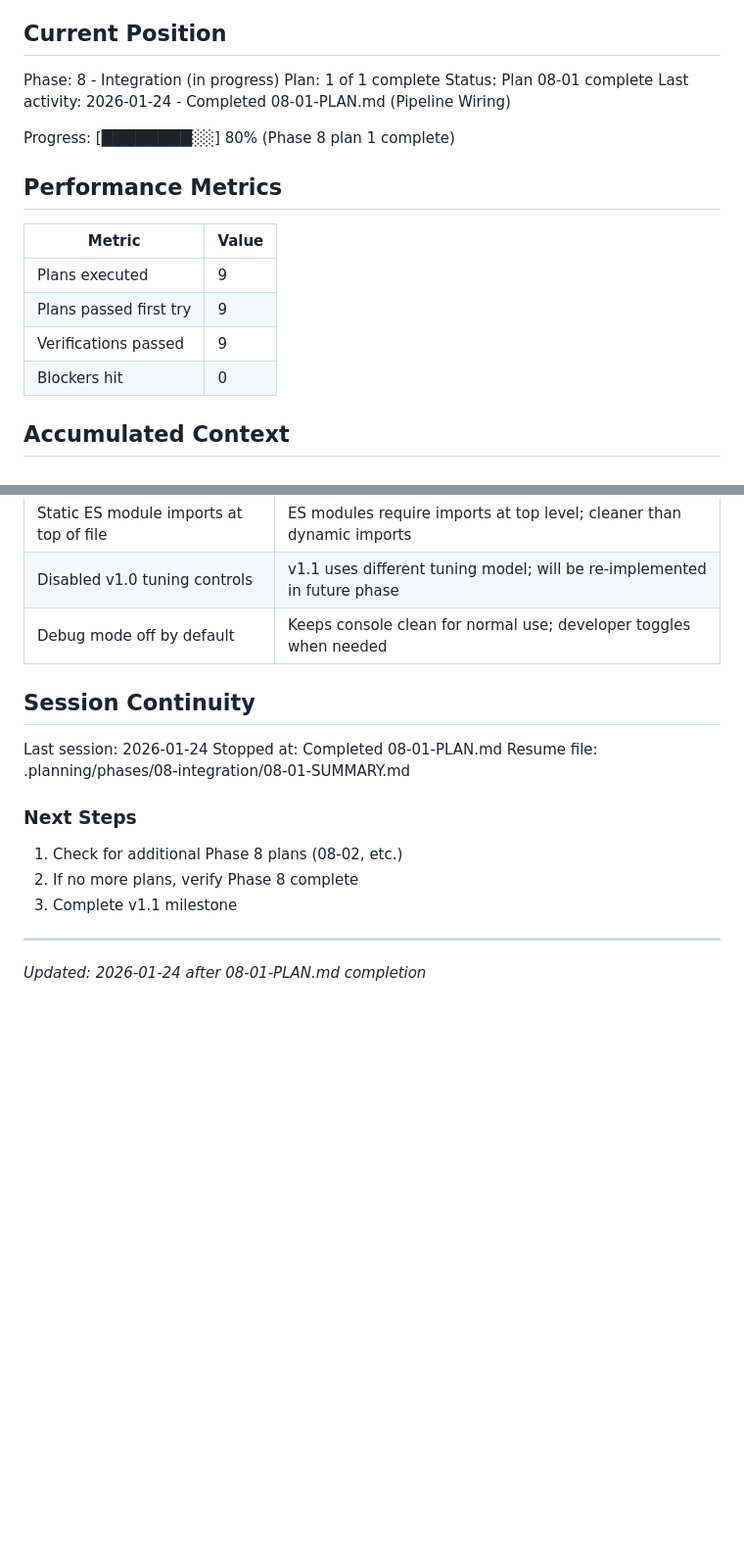
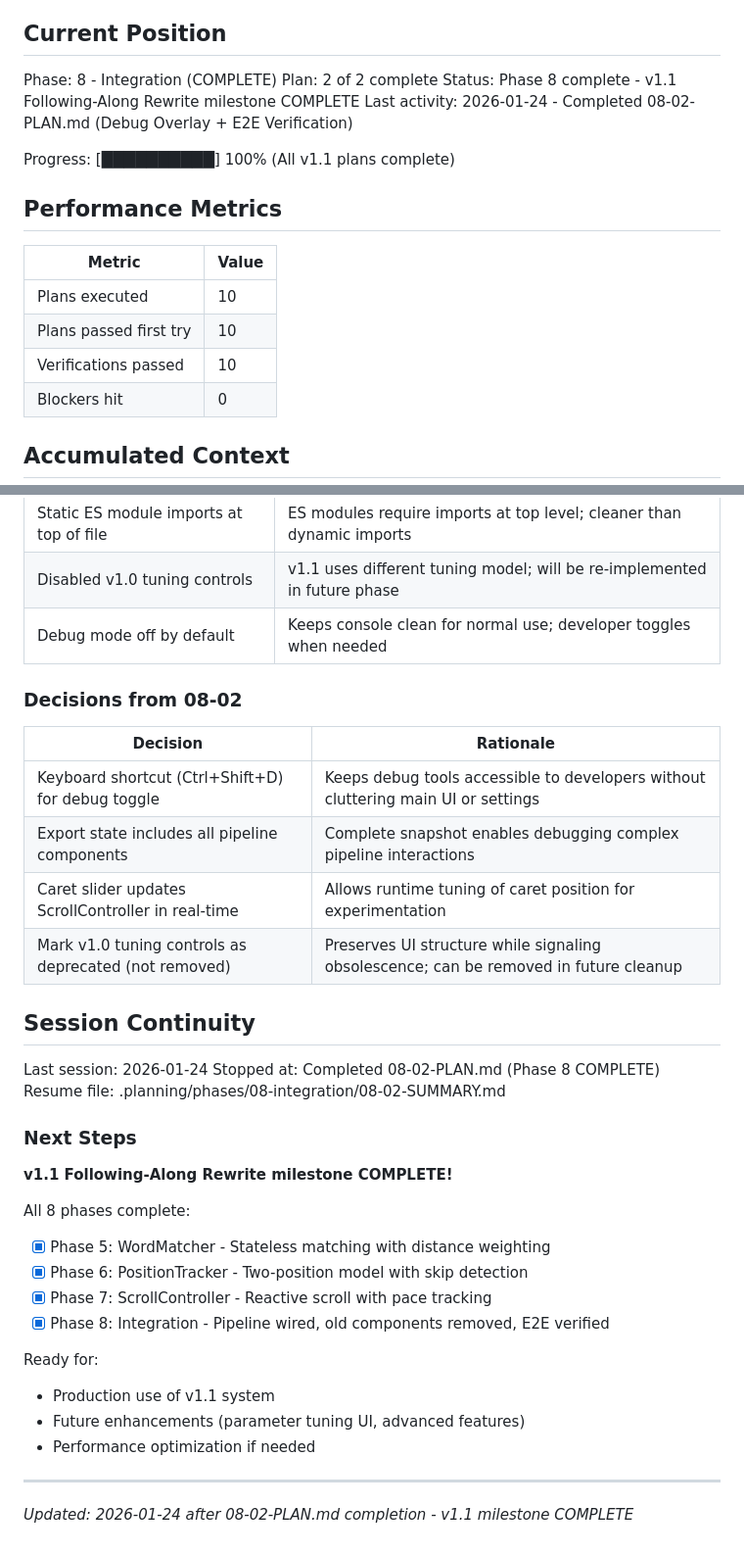
Before and after one commit to brentpenman/teleprompter, a Markdown page: .planning/STATE.md, 2 parts joined by grey strips. Shown at 98% size. Rendered like a GitHub page; blank space fills up the shorter version.

Commit message:
docs(08-02): complete Debug Overlay plan
Tasks completed: 2/2
- Task 1: Add debug overlay features (keyboard shortcut, state export, caret slider)
- Task 2: E2E verification (user approved)

Phase 8 Integration COMPLETE - v1.1 Following-Along Rewrite milestone COMPLETE

SUMMARY: .planning/phases/08-integration/08-02-SUMMARY.md
STATE: Updated to reflect Phase 8 complete, v1.1 milestone complete
ROADMAP: Updated to show all v1.1 phases shipped

Co-Authored-By: Claude Opus 4.5 <noreply@anthropic.com>

```diff
--- a/.planning/STATE.md
+++ b/.planning/STATE.md
@@ -9,20 +9,20 @@ See: .planning/PROJECT.md (updated 2026-01-24)
 
 ## Current Position
 
-Phase: 8 - Integration (in progress)
-Plan: 1 of 1 complete
-Status: Plan 08-01 complete
-Last activity: 2026-01-24 - Completed 08-01-PLAN.md (Pipeline Wiring)
+Phase: 8 - Integration (COMPLETE)
+Plan: 2 of 2 complete
+Status: Phase 8 complete - v1.1 Following-Along Rewrite milestone COMPLETE
+Last activity: 2026-01-24 - Completed 08-02-PLAN.md (Debug Overlay + E2E Verification)
 
-Progress: [████████░░] 80% (Phase 8 plan 1 complete)
+Progress: [██████████] 100% (All v1.1 plans complete)
 
 ## Performance Metrics
 
 | Metric | Value |
 |--------|-------|
-| Plans executed | 9 |
-| Plans passed first try | 9 |
-| Verifications passed | 9 |
+| Plans executed | 10 |
+| Plans passed first try | 10 |
+| Verifications passed | 10 |
 | Blockers hit | 0 |
 
 ## Accumulated Context
@@ -120,17 +120,35 @@ None.
 | Disabled v1.0 tuning controls | v1.1 uses different tuning model; will be re-implemented in future phase |
 | Debug mode off by default | Keeps console clean for normal use; developer toggles when needed |
 
+### Decisions from 08-02
+
+| Decision | Rationale |
+|----------|-----------|
+| Keyboard shortcut (Ctrl+Shift+D) for debug toggle | Keeps debug tools accessible to developers without cluttering main UI or settings |
+| Export state includes all pipeline components | Complete snapshot enables debugging complex pipeline interactions |
+| Caret slider updates ScrollController in real-time | Allows runtime tuning of caret position for experimentation |
+| Mark v1.0 tuning controls as deprecated (not removed) | Preserves UI structure while signaling obsolescence; can be removed in future cleanup |
+
 ## Session Continuity
 
 Last session: 2026-01-24
-Stopped at: Completed 08-01-PLAN.md
-Resume file: .planning/phases/08-integration/08-01-SUMMARY.md
+Stopped at: Completed 08-02-PLAN.md (Phase 8 COMPLETE)
+Resume file: .planning/phases/08-integration/08-02-SUMMARY.md
 
 ### Next Steps
 
-1. Check for additional Phase 8 plans (08-02, etc.)
-2. If no more plans, verify Phase 8 complete
-3. Complete v1.1 milestone
+**v1.1 Following-Along Rewrite milestone COMPLETE!**
+
+All 8 phases complete:
+- [x] Phase 5: WordMatcher - Stateless matching with distance weighting
+- [x] Phase 6: PositionTracker - Two-position model with skip detection
+- [x] Phase 7: ScrollController - Reactive scroll with pace tracking
+- [x] Phase 8: Integration - Pipeline wired, old components removed, E2E verified
+
+Ready for:
+- Production use of v1.1 system
+- Future enhancements (parameter tuning UI, advanced features)
+- Performance optimization if needed
 
 ---
-*Updated: 2026-01-24 after 08-01-PLAN.md completion*
+*Updated: 2026-01-24 after 08-02-PLAN.md completion - v1.1 milestone COMPLETE*
```
Also changed, not shown: .planning/ROADMAP.md (+6 -6 lines), 1 other file.
